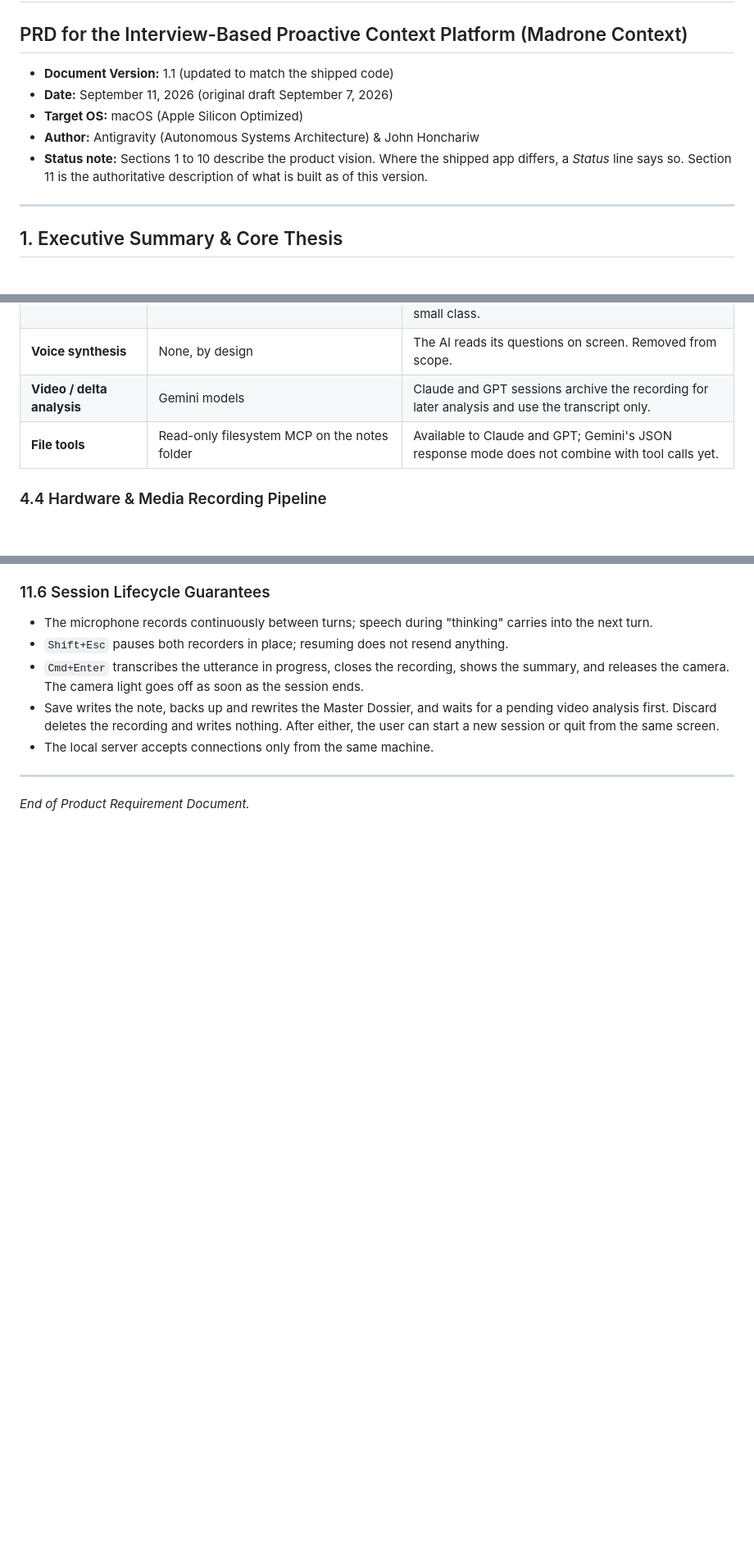
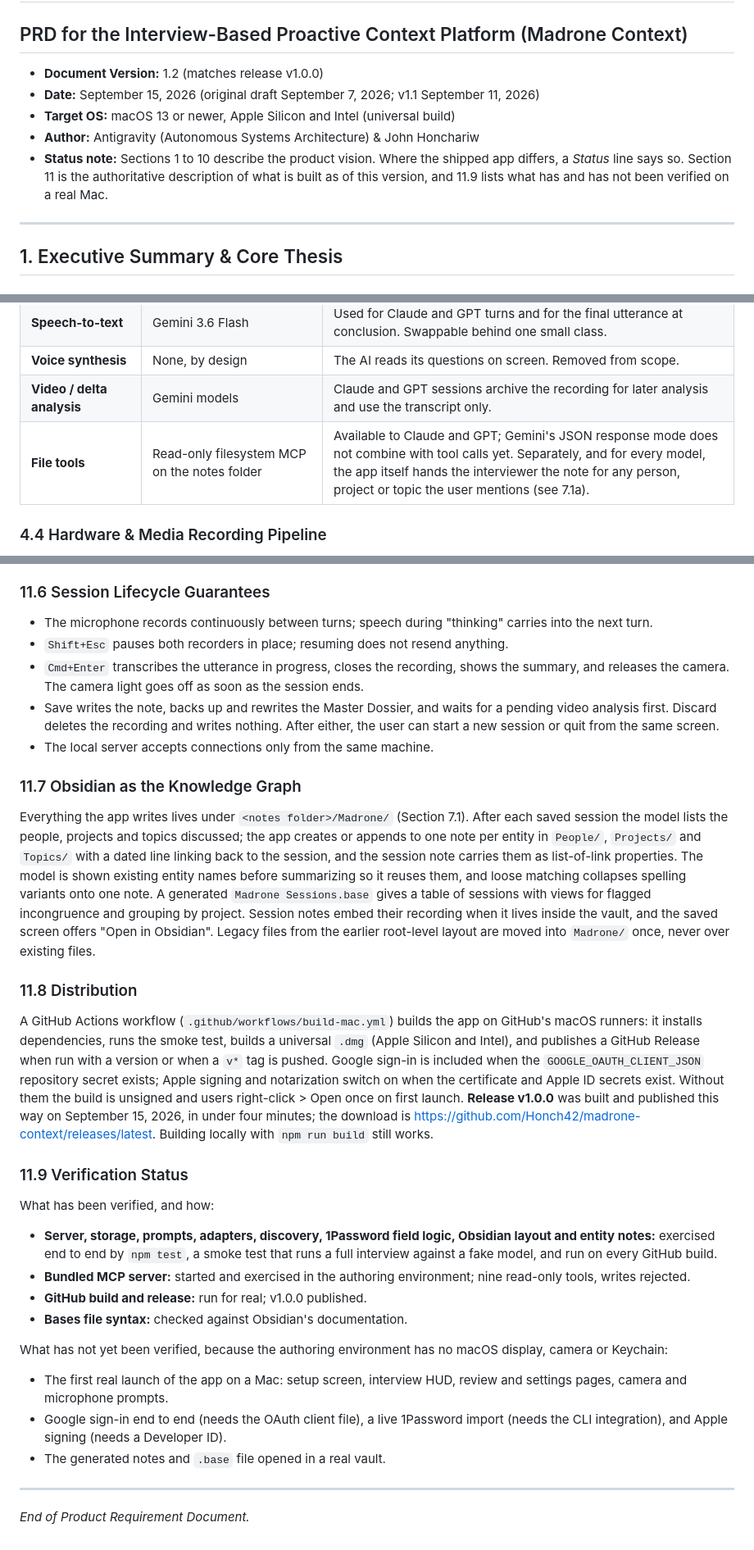
Before and after one commit to Honch42/madrone-context, a Markdown page: PRD.md, 3 parts joined by grey strips. Shown at 82% size. GitHub-like rendering; blank space fills up the shorter version.

Commit message:
PRD 1.2: match release v1.0.0
Header, engine table, risk table, roadmap status, and Section 11 updated:
Obsidian graph integration (11.7), GitHub Actions distribution and the
v1.0.0 release (11.8), and a verification status listing what has and
has not been tested on a real Mac (11.9).

Co-Authored-By: Claude Fable 5.1 <noreply@anthropic.com>
Claude-Session: https://claude.ai/code/session_01GfafW2F9sfXAmxXV7GfQ6k

```diff
--- a/PRD.md
+++ b/PRD.md
@@ -1,11 +1,11 @@
 # Product Requirement Document (PRD)
 ## PRD for the Interview-Based Proactive Context Platform (Madrone Context)
 
-* **Document Version:** 1.1 (updated to match the shipped code)
-* **Date:** September 11, 2026 (original draft September 7, 2026)
-* **Target OS:** macOS (Apple Silicon Optimized)
+* **Document Version:** 1.2 (matches release v1.0.0)
+* **Date:** September 15, 2026 (original draft September 7, 2026; v1.1 September 11, 2026)
+* **Target OS:** macOS 13 or newer, Apple Silicon and Intel (universal build)
 * **Author:** Antigravity (Autonomous Systems Architecture) & John Honchariw
-* **Status note:** Sections 1 to 10 describe the product vision. Where the shipped app differs, a *Status* line says so. Section 11 is the authoritative description of what is built as of this version.
+* **Status note:** Sections 1 to 10 describe the product vision. Where the shipped app differs, a *Status* line says so. Section 11 is the authoritative description of what is built as of this version, and 11.9 lists what has and has not been verified on a real Mac.
 
 ---
 
@@ -153,7 +153,7 @@ The user pastes their own keys. Gemini is required for every configuration becau
 | **Speech-to-text** | Gemini 3.6 Flash | Used for Claude and GPT turns and for the final utterance at conclusion. Swappable behind one small class. |
 | **Voice synthesis** | None, by design | The AI reads its questions on screen. Removed from scope. |
 | **Video / delta analysis** | Gemini models | Claude and GPT sessions archive the recording for later analysis and use the transcript only. |
-| **File tools** | Read-only filesystem MCP on the notes folder | Available to Claude and GPT; Gemini's JSON response mode does not combine with tool calls yet. |
+| **File tools** | Read-only filesystem MCP on the notes folder | Available to Claude and GPT; Gemini's JSON response mode does not combine with tool calls yet. Separately, and for every model, the app itself hands the interviewer the note for any person, project or topic the user mentions (see 7.1a). |
 
 ### 4.4 Hardware & Media Recording Pipeline
 * **Capture profile:** 1280×720 at up to 24 fps (15 requested), VP9/VP8 video at about 0.8 Mbps and Opus audio at 64 kbps, in a WebM container. A 15-minute session is roughly 90 MB.
@@ -412,5 +420,23 @@ A filesystem MCP server, bundled with the app and started with the app's own Nod
 * Save writes the note, backs up and rewrites the Master Dossier, and waits for a pending video analysis first. Discard deletes the recording and writes nothing. After either, the user can start a new session or quit from the same screen.
 * The local server accepts connections only from the same machine.
 
+### 11.7 Obsidian as the Knowledge Graph
+Everything the app writes lives under `<notes folder>/Madrone/` (Section 7.1). After each saved session the model lists the people, projects and topics discussed; the app creates or appends to one note per entity in `People/`, `Projects/` and `Topics/` with a dated line linking back to the session, and the session note carries them as list-of-link properties. The model is shown existing entity names before summarizing so it reuses them, and loose matching collapses spelling variants onto one note. A generated `Madrone Sessions.base` gives a table of sessions with views for flagged incongruence and grouping by project. Session notes embed their recording when it lives inside the vault, and the saved screen offers "Open in Obsidian". Legacy files from the earlier root-level layout are moved into `Madrone/` once, never over existing files.
+
+### 11.8 Distribution
+A GitHub Actions workflow (`.github/workflows/build-mac.yml`) builds the app on GitHub's macOS runners: it installs dependencies, runs the smoke test, builds a universal `.dmg` (Apple Silicon and Intel), and publishes a GitHub Release when run with a version or when a `v*` tag is pushed. Google sign-in is included when the `GOOGLE_OAUTH_CLIENT_JSON` repository secret exists; Apple signing and notarization switch on when the certificate and Apple ID secrets exist. Without them the build is unsigned and users right-click > Open once on first launch. **Release v1.0.0** was built and published this way on September 15, 2026, in under four minutes; the download is https://github.com/Honch42/madrone-context/releases/latest. Building locally with `npm run build` still works.
+
+### 11.9 Verification Status
+What has been verified, and how:
+* **Server, storage, prompts, adapters, discovery, 1Password field logic, Obsidian layout and entity notes:** exercised end to end by `npm test`, a smoke test that runs a full interview against a fake model, and run on every GitHub build.
+* **Bundled MCP server:** started and exercised in the authoring environment; nine read-only tools, writes rejected.
+* **GitHub build and release:** run for real; v1.0.0 published.
+* **Bases file syntax:** checked against Obsidian's documentation.
+
+What has not yet been verified, because the authoring environment has no macOS display, camera or Keychain:
+* The first real launch of the app on a Mac: setup screen, interview HUD, review and settings pages, camera and microphone prompts.
+* Google sign-in end to end (needs the OAuth client file), a live 1Password import (needs the CLI integration), and Apple signing (needs a Developer ID).
+* The generated notes and `.base` file opened in a real vault.
+
 ---
 *End of Product Requirement Document.*
```
Also changed, not shown: other parts of PRD.md (+10 -2 lines).
